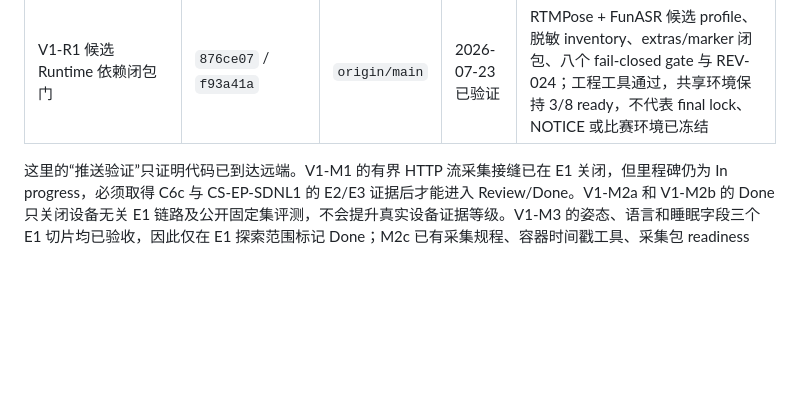
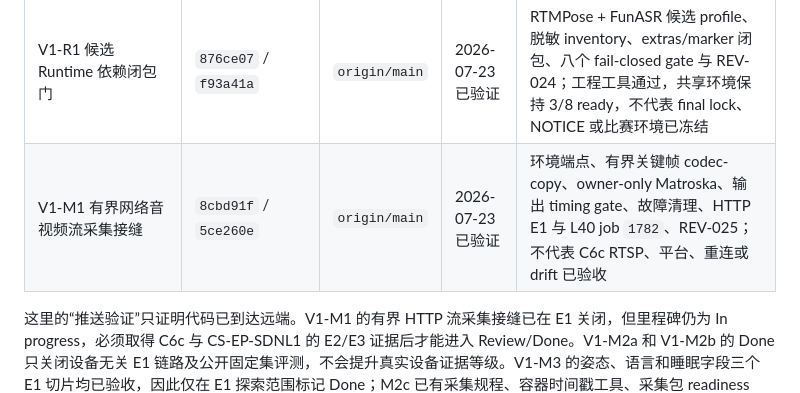
Before and after one commit to a1443356159/kangshield, a Markdown page: docs/milestones.md, the part around the change. Rendered like a GitHub page; blank space fills up the shorter version.

Commit message:
docs: index bounded stream capture milestone

```diff
--- a/docs/milestones.md
+++ b/docs/milestones.md
@@ -61,6 +61,7 @@ V1 必须在 8 月 9 日结束探索。未完成的候选项默认不进入 V2
 | V1 正式 Slurm Runtime/Submit 契约 | `673560d` / `667ad8d` / `b54d8b8` / `fd5025f` | `origin/main` | 2026-07-23 已验证 | 八个 sbatch 统一 runtime，完整 submit/execution commit 绑定、checkout import、owner-only 与 CUDA 门；job `1780` 通过，只验收运行基础设施，不代表模型或设备能力 |
 | V1-R1 比赛提交分发就绪门 | `6c32364` / `c23c5be` | `origin/main` | 2026-07-23 已验证 | 7 个来源摘要、13 项资产 disposition、5 项 owner decision、3 个发布文件、5 个 fail-closed gate 与 REV-023；工程门禁通过，当前提交包保持 0/5 ready，不代表获得法律许可或可以分发 |
 | V1-R1 候选 Runtime 依赖闭包门 | `876ce07` / `f93a41a` | `origin/main` | 2026-07-23 已验证 | RTMPose + FunASR 候选 profile、脱敏 inventory、extras/marker 闭包、八个 fail-closed gate 与 REV-024；工程工具通过，共享环境保持 3/8 ready，不代表 final lock、NOTICE 或比赛环境已冻结 |
+| V1-M1 有界网络音视频流采集接缝 | `8cbd91f` / `5ce260e` | `origin/main` | 2026-07-23 已验证 | 环境端点、有界关键帧 codec-copy、owner-only Matroska、输出 timing gate、故障清理、HTTP E1 与 L40 job `1782`、REV-025；不代表 C6c RTSP、平台、重连或 drift 已验收 |
 
 这里的“推送验证”只证明代码已到达远端。V1-M1 的有界 HTTP 流采集接缝已在 E1 关闭，但里程碑仍为 In progress，必须取得 C6c 与 CS-EP-SDNL1 的 E2/E3 证据后才能进入 Review/Done。V1-M2a 和 V1-M2b 的 Done 只关闭设备无关 E1 链路及公开固定集评测，不会提升真实设备证据等级。V1-M3 的姿态、语言和睡眠字段三个 E1 切片均已验收，因此仅在 E1 探索范围标记 Done；M2c 已有采集规程、容器时间戳工具、采集包 readiness gate 和可复用的流采集器，但仍没有真实 C6c 媒体或 SDNL1 字段证据。V1-R1 G4 的离线特征、首版候选状态机、公开压力与双标注/裁决/事件 scorer 也都只属于 E1，不能替代 C6c 正负视频、冻结策略的真实候选/事件指标、床上躺卧、多人 tracking 或跌倒风险/告警验收。
 
```
